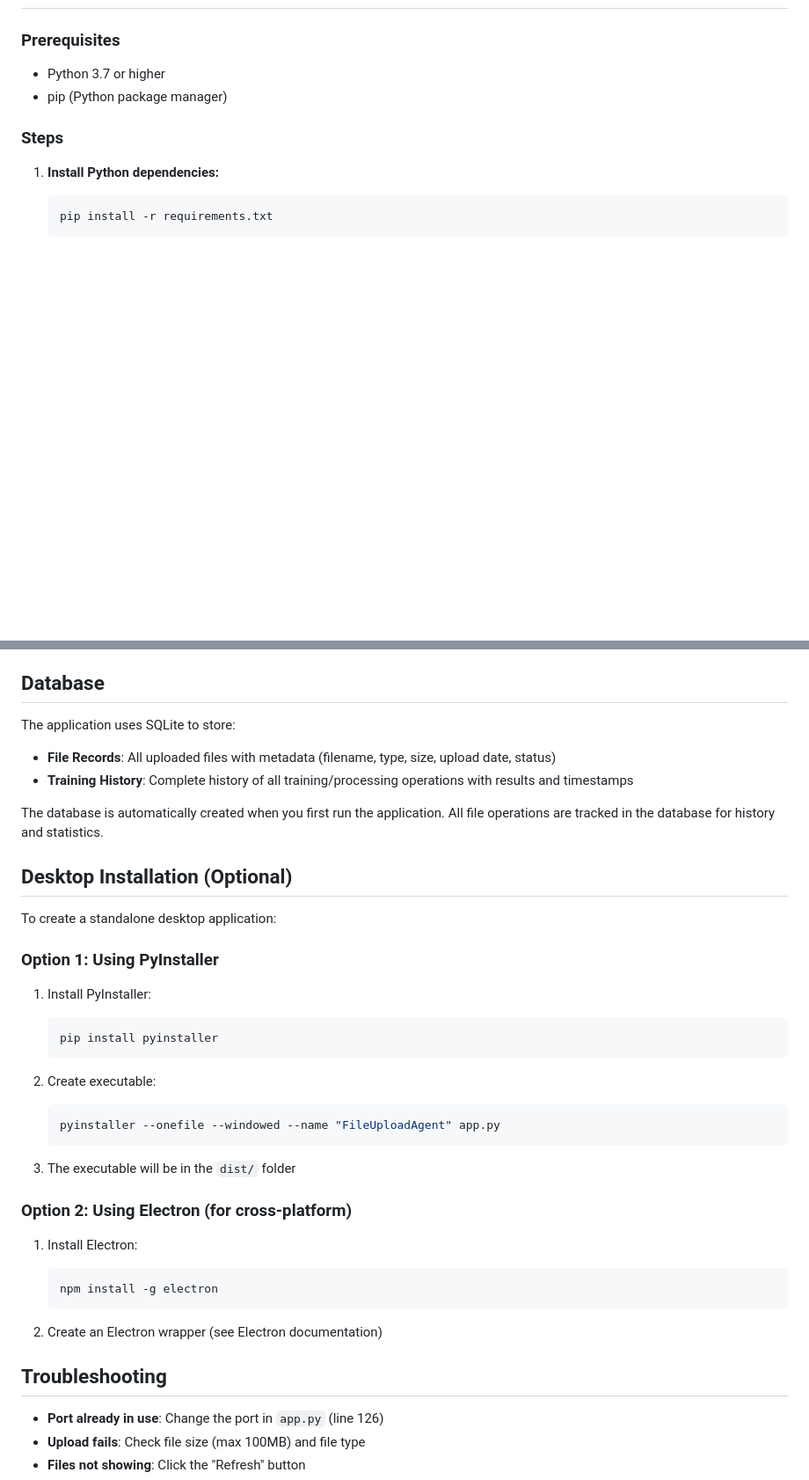
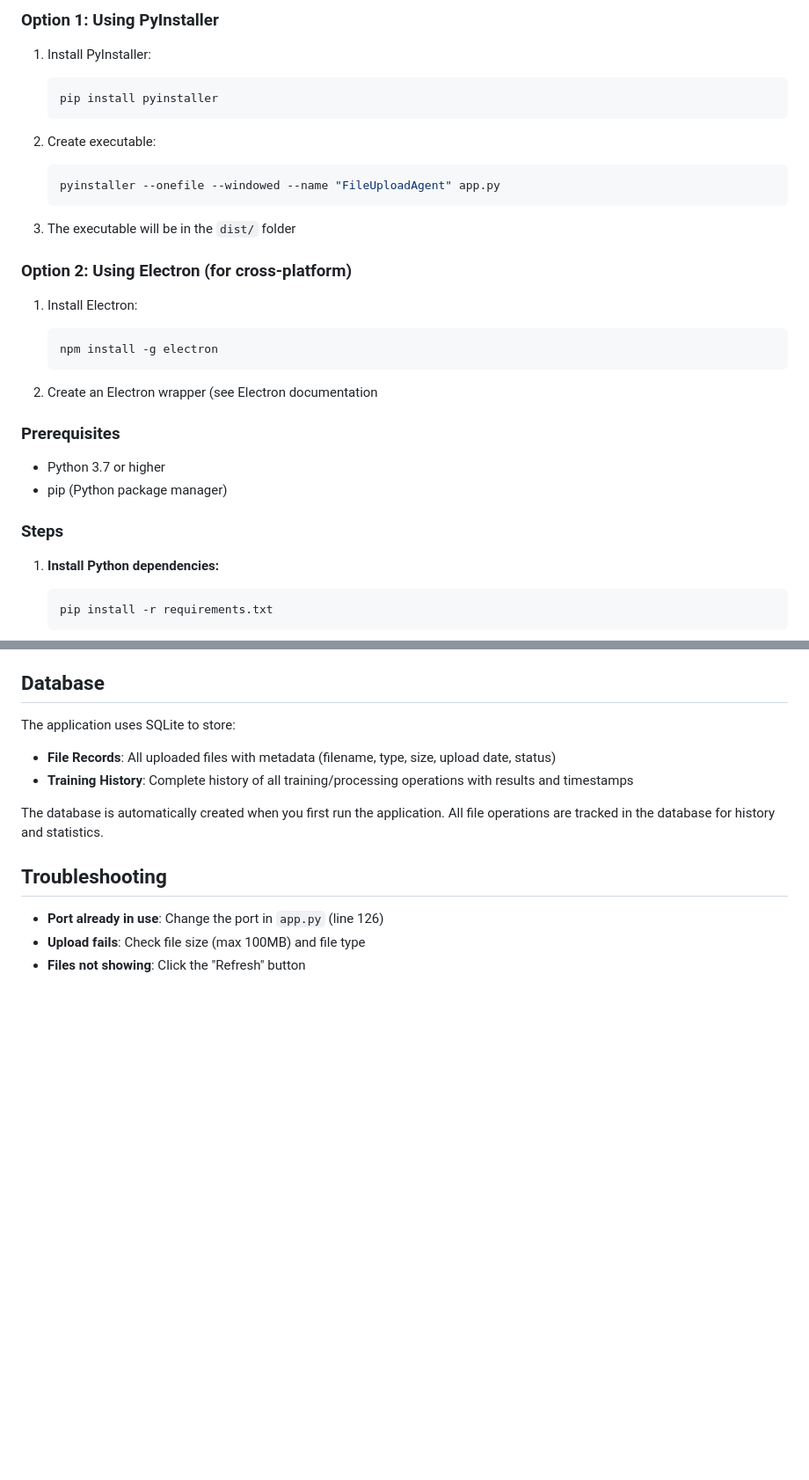
Before and after one commit to pas518/An-ai-agent, a Markdown page: README.md, 2 parts joined by grey strips. Shown at 88% size. GitHub-like rendering; blank space fills up the shorter version.

````diff
--- a/README.md
+++ b/README.md
@@ -18,3 +66,26 @@ A complete AI-powered file processing agent with intelligent document analysis,
+### Option 1: Using PyInstaller
+
+1. Install PyInstaller:
+   ```bash
+   pip install pyinstaller
+   ```
+
+2. Create executable:
+   ```bash
+   pyinstaller --onefile --windowed --name "FileUploadAgent" app.py
+   ```
+
+3. The executable will be in the `dist/` folder
+
+### Option 2: Using Electron (for cross-platform)
+
+1. Install Electron:
+   ```bash
+   npm install -g electron
+   ```
+
+2. Create an Electron wrapper (see Electron documentation
+
 
 ### Prerequisites
 
@@ -101,32 +221,7 @@ The application uses SQLite to store:
 
 The database is automatically created when you first run the application. All file operations are tracked in the database for history and statistics.
 
-## Desktop Installation (Optional)
 
-To create a standalone desktop application:
-
-### Option 1: Using PyInstaller
-
-1. Install PyInstaller:
-   ```bash
-   pip install pyinstaller
-   ```
-
-2. Create executable:
-   ```bash
-   pyinstaller --onefile --windowed --name "FileUploadAgent" app.py
-   ```
-
-3. The executable will be in the `dist/` folder
-
-### Option 2: Using Electron (for cross-platform)
-
-1. Install Electron:
-   ```bash
-   npm install -g electron
-   ```
-
-2. Create an Electron wrapper (see Electron documentation)
 
 ## Troubleshooting
 
````
Also changed, not shown: other parts of README.md (+123 -26 lines).
